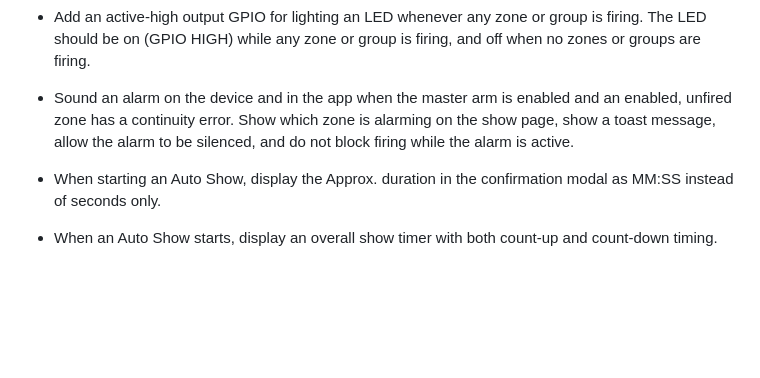
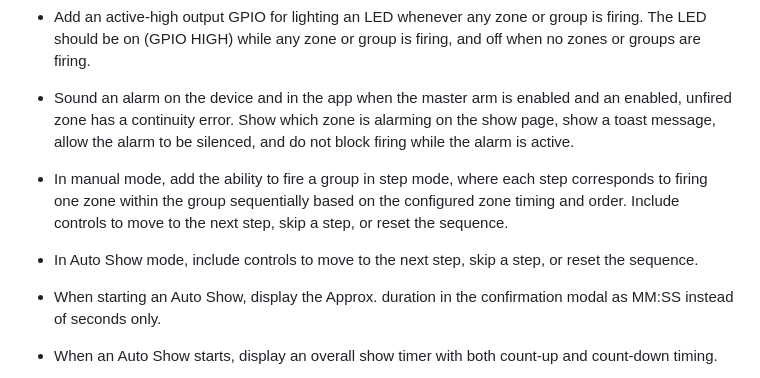
Before and after one commit to ThingEngineer/ApexPyro, a Markdown page: ROADMAP.md, the part around the change. Drawn GitHub-style; blank space fills up the shorter version.

Commit message:
feat(roadmap): enhance firing controls with step mode for groups and Auto Show sequence management

```diff
--- a/ROADMAP.md
+++ b/ROADMAP.md
@@ -18,6 +18,10 @@
 
 - Sound an alarm on the device and in the app when the master arm is enabled and an enabled, unfired zone has a continuity error. Show which zone is alarming on the show page, show a toast message, allow the alarm to be silenced, and do not block firing while the alarm is active.
 
+- In manual mode, add the ability to fire a group in step mode, where each step corresponds to firing one zone within the group sequentially based on the configured zone timing and order. Include controls to move to the next step, skip a step, or reset the sequence.
+
+- In Auto Show mode, include controls to move to the next step, skip a step, or reset the sequence.
+
 - When starting an Auto Show, display the Approx. duration in the confirmation modal as MM:SS instead of seconds only.
 
 - When an Auto Show starts, display an overall show timer with both count-up and count-down timing.
```
